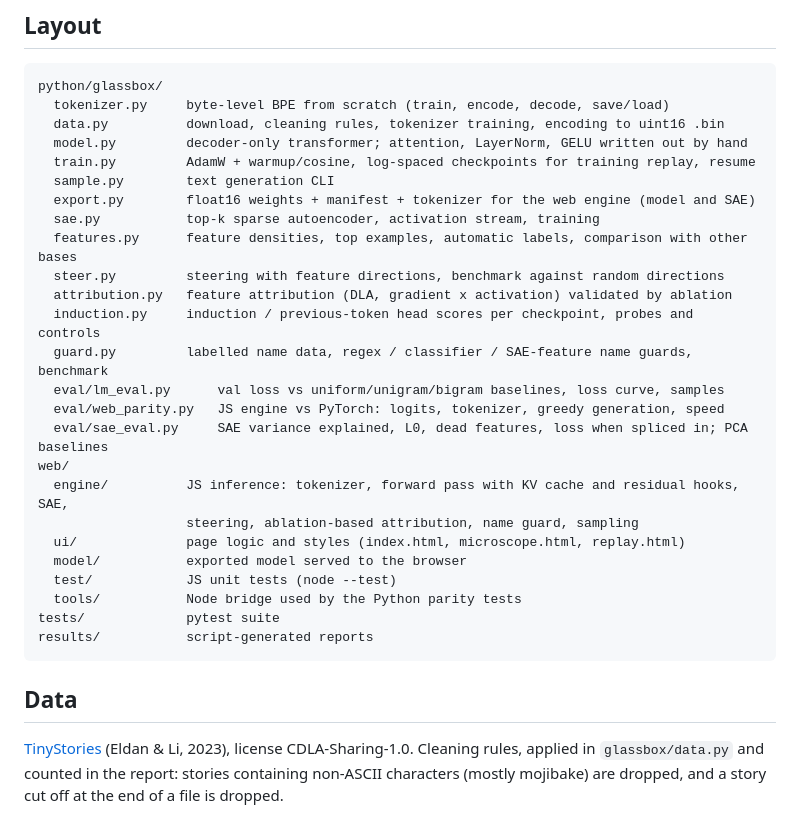
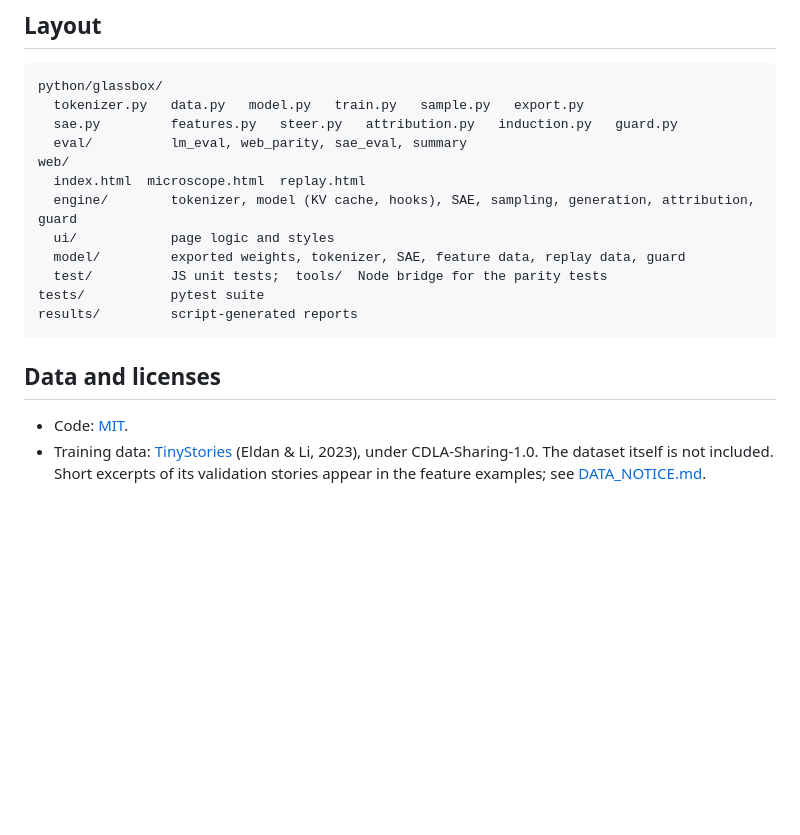
Before and after one commit to muhimranhidayathamzh/glassbox, a Markdown page: README.md, the part around one of its changes. Rendered like a GitHub page; blank space fills up the shorter version.

````diff
--- a/README.md
+++ b/README.md
@@ -114,35 +118,22 @@ They run on a small random model every time and on the shipped `web/model` when
 
 ```
 python/glassbox/
-  tokenizer.py     byte-level BPE from scratch (train, encode, decode, save/load)
-  data.py          download, cleaning rules, tokenizer training, encoding to uint16 .bin
-  model.py         decoder-only transformer; attention, LayerNorm, GELU written out by hand
-  train.py         AdamW + warmup/cosine, log-spaced checkpoints for training replay, resume
-  sample.py        text generation CLI
-  export.py        float16 weights + manifest + tokenizer for the web engine (model and SAE)
-  sae.py           top-k sparse autoencoder, activation stream, training
-  features.py      feature densities, top examples, automatic labels, comparison with other bases
-  steer.py         steering with feature directions, benchmark against random directions
-  attribution.py   feature attribution (DLA, gradient x activation) validated by ablation
-  induction.py     induction / previous-token head scores per checkpoint, probes and controls
-  guard.py         labelled name data, regex / classifier / SAE-feature name guards, benchmark
-  eval/lm_eval.py      val loss vs uniform/unigram/bigram baselines, loss curve, samples
-  eval/web_parity.py   JS engine vs PyTorch: logits, tokenizer, greedy generation, speed
-  eval/sae_eval.py     SAE variance explained, L0, dead features, loss when spliced in; PCA baselines
+  tokenizer.py   data.py   model.py   train.py   sample.py   export.py
+  sae.py         features.py   steer.py   attribution.py   induction.py   guard.py
+  eval/          lm_eval, web_parity, sae_eval, summary
 web/
-  engine/          JS inference: tokenizer, forward pass with KV cache and residual hooks, SAE,
-                   steering, ablation-based attribution, name guard, sampling
-  ui/              page logic and styles (index.html, microscope.html, replay.html)
-  model/           exported model served to the browser
-  test/            JS unit tests (node --test)
-  tools/           Node bridge used by the Python parity tests
-tests/             pytest suite
-results/           script-generated reports
+  index.html  microscope.html  replay.html
+  engine/        tokenizer, model (KV cache, hooks), SAE, sampling, generation, attribution, guard
+  ui/            page logic and styles
+  model/         exported weights, tokenizer, SAE, feature data, replay data, guard
+  test/          JS unit tests;  tools/  Node bridge for the parity tests
+tests/           pytest suite
+results/         script-generated reports
 ```
 
-## Data
+## Data and licenses
 
-[TinyStories](https://huggingface.co/datasets/roneneldan/TinyStories) (Eldan & Li, 2023),
-license CDLA-Sharing-1.0. Cleaning rules, applied in `glassbox/data.py` and counted in the report:
-stories containing non-ASCII characters (mostly mojibake) are dropped, and a story cut off at the
-end of a file is dropped.
+- Code: [MIT](LICENSE).
+- Training data: [TinyStories](https://huggingface.co/datasets/roneneldan/TinyStories) (Eldan & Li, 2023),
+  under CDLA-Sharing-1.0. The dataset itself is not included. Short excerpts of its validation stories
+  appear in the feature examples; see [DATA_NOTICE.md](DATA_NOTICE.md).
````
Also changed, not shown: other parts of README.md (+93 -89 lines), DATA_NOTICE.md (added, +19 -0 lines), docs/demo.gif (added), 17 other files.
